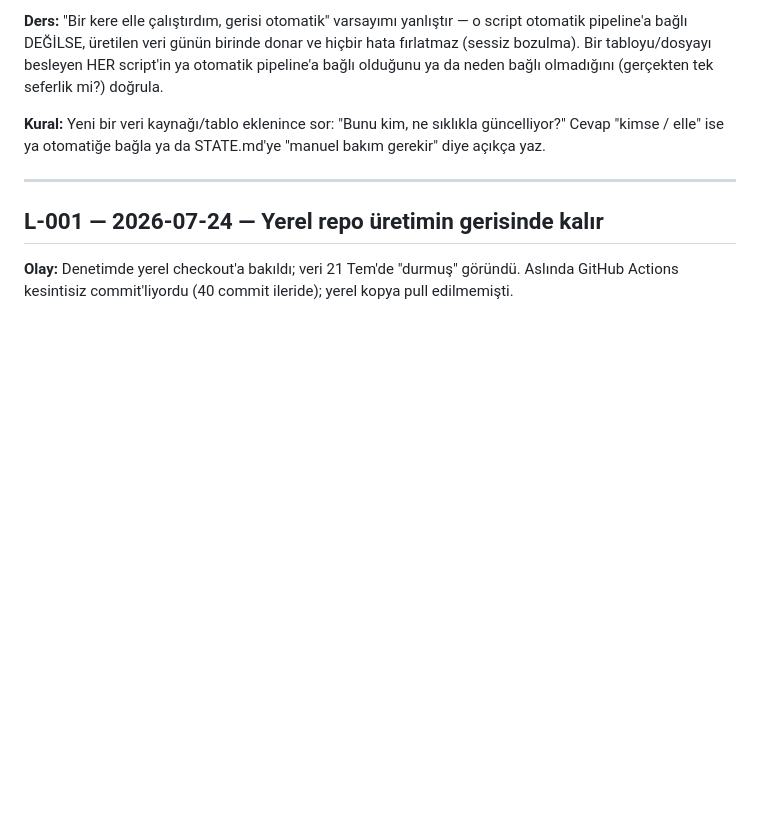
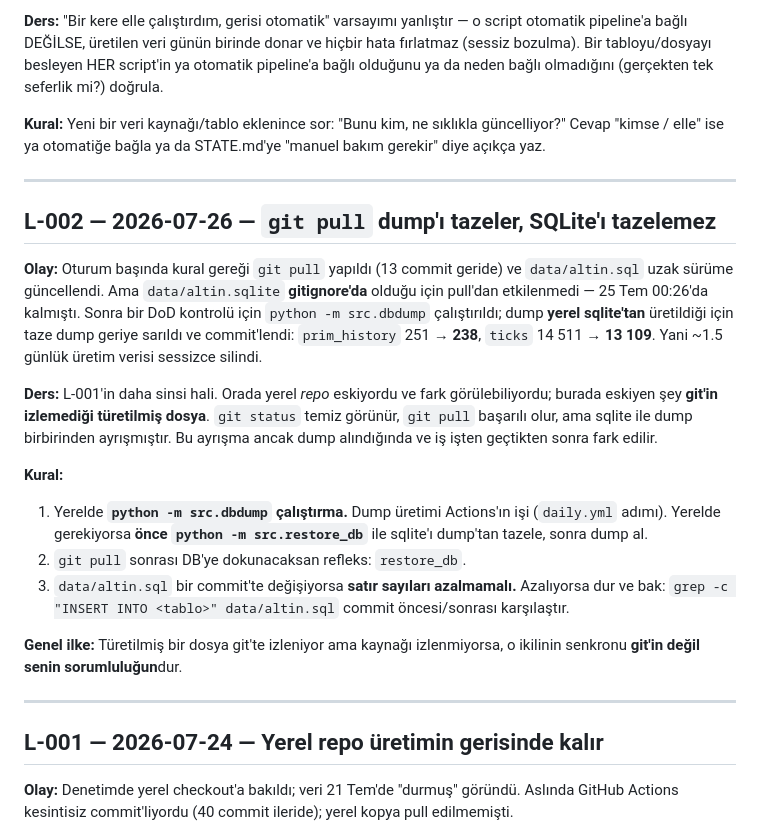
Before and after one commit to Mertsaglm/gold_tracking_system, a Markdown page: ai/LESSONS.md, the part around the change. Drawn GitHub-style; blank space fills up the shorter version.

Commit message:
düzeltme: dump geri sarmasını onar (L-002)
Faz C commit'i (b2ee1db) data/altin.sql'i GERİYE SARDI:
  prim_history  251 -> 238
  ticks       14511 -> 13109
~1.5 günlük üretim verisi sessizce silinmişti.

Sebep: oturum başındaki `git pull` data/altin.sql'i uzak sürüme güncelledi ama
data/altin.sqlite GITIGNORE'DA olduğu için tazelenmedi (25 Tem 00:26'da kalmıştı).
Bir DoD kontrolü için çalıştırılan `python -m src.dbdump` dump'ı YEREL SQLITE'TAN
ürettiği için taze veriyi eski yerel durumla ezdi.

Düzeltme:
- data/altin.sql, 8f64c4b'deki (pull ile gelen) doğru sürüme geri alındı
- yerel sqlite `restore_db` ile dump'tan yeniden kuruldu → yerel artık üretimle
  uyumlu, aynı tuzak tekrarlanmaz
- predictions dump'ta 0: Actions bu gece daily_job'da kendisi yazacak ve
  dump'layacak. Yerelden enjekte etmeye gerek yok.

ai/LESSONS.md L-002 eklendi. Kural: yerelde dbdump ÇALIŞTIRMA; gerekiyorsa önce
restore_db. Ve data/altin.sql değişen bir commit'te satır sayıları AZALMAMALI.

Co-Authored-By: Claude Opus 5 <noreply@anthropic.com>

```diff
--- a/ai/LESSONS.md
+++ b/ai/LESSONS.md
@@ -61,6 +61,36 @@ güncelliyor?" Cevap "kimse / elle" ise ya otomatiğe bağla ya da STATE.md'ye
 
 ---
 
+## L-002 — 2026-07-26 — `git pull` dump'ı tazeler, SQLite'ı tazelemez
+
+**Olay:** Oturum başında kural gereği `git pull` yapıldı (13 commit geride) ve
+`data/altin.sql` uzak sürüme güncellendi. Ama `data/altin.sqlite` **gitignore'da**
+olduğu için pull'dan etkilenmedi — 25 Tem 00:26'da kalmıştı. Sonra bir DoD
+kontrolü için `python -m src.dbdump` çalıştırıldı; dump **yerel sqlite'tan**
+üretildiği için taze dump geriye sarıldı ve commit'lendi:
+`prim_history` 251 → **238**, `ticks` 14 511 → **13 109**. Yani ~1.5 günlük
+üretim verisi sessizce silindi.
+
+**Ders:** L-001'in daha sinsi hali. Orada yerel *repo* eskiyordu ve fark
+görülebiliyordu; burada eskiyen şey **git'in izlemediği türetilmiş dosya**.
+`git status` temiz görünür, `git pull` başarılı olur, ama sqlite ile dump
+birbirinden ayrışmıştır. Bu ayrışma ancak dump alındığında ve iş işten geçtikten
+sonra fark edilir.
+
+**Kural:**
+1. Yerelde **`python -m src.dbdump` çalıştırma.** Dump üretimi Actions'ın işi
+   (`daily.yml` adımı). Yerelde gerekiyorsa **önce `python -m src.restore_db`**
+   ile sqlite'ı dump'tan tazele, sonra dump al.
+2. `git pull` sonrası DB'ye dokunacaksan refleks: `restore_db`.
+3. `data/altin.sql` bir commit'te değişiyorsa **satır sayıları azalmamalı.**
+   Azalıyorsa dur ve bak: `grep -c "INSERT INTO <tablo>" data/altin.sql`
+   commit öncesi/sonrası karşılaştır.
+
+**Genel ilke:** Türetilmiş bir dosya git'te izleniyor ama kaynağı izlenmiyorsa,
+o ikilinin senkronu **git'in değil senin sorumluluğun**dur.
+
+---
+
 ## L-001 — 2026-07-24 — Yerel repo üretimin gerisinde kalır
 
 **Olay:** Denetimde yerel checkout'a bakıldı; veri 21 Tem'de "durmuş" göründü.
```
